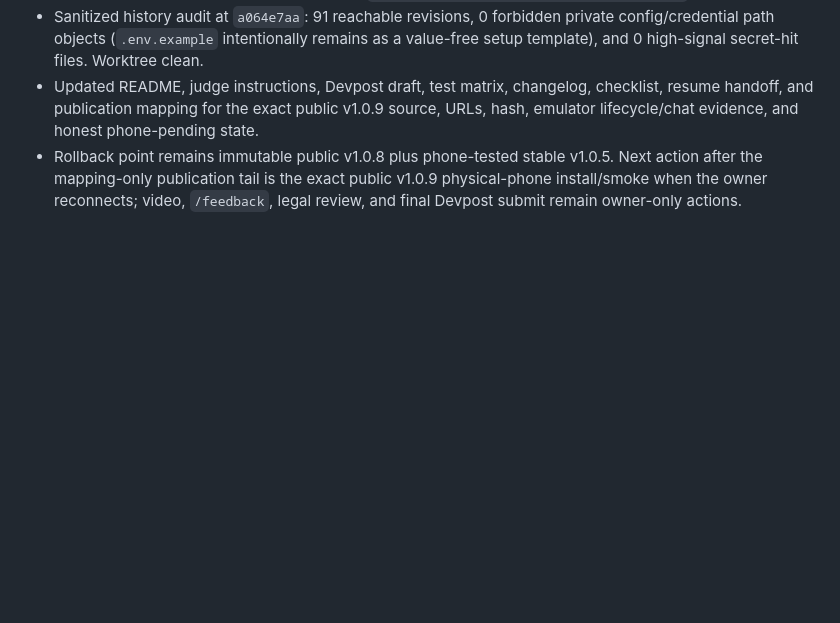
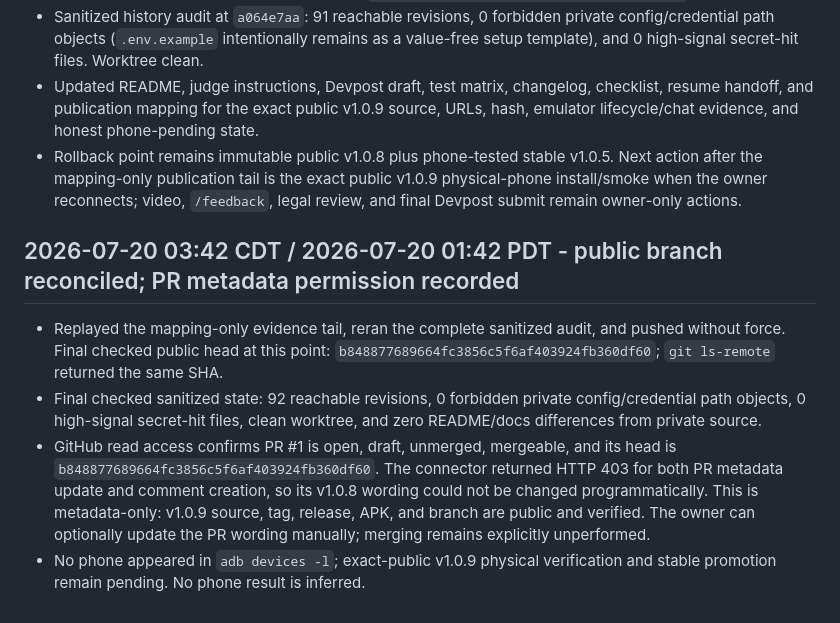
Before and after one commit to MoazGamalMohamed/fitareeaee-copilot, a Markdown page: docs/BUILD_WEEK_PROGRESS.md, the part around the change. Drawn GitHub-style; blank space fills up the shorter version.

Commit message:
docs(release): record final publication state

```diff
--- a/docs/BUILD_WEEK_PROGRESS.md
+++ b/docs/BUILD_WEEK_PROGRESS.md
@@ -2838,3 +2838,20 @@ Resume immediately after the owner follows `docs/OWNER_ACTIONS.md`; do not resta
   Next action after the mapping-only publication tail is the exact public v1.0.9
   physical-phone install/smoke when the owner reconnects; video, `/feedback`, legal
   review, and final Devpost submit remain owner-only actions.
+
+## 2026-07-20 03:42 CDT / 2026-07-20 01:42 PDT - public branch reconciled; PR metadata permission recorded
+
+- Replayed the mapping-only evidence tail, reran the complete sanitized audit, and
+  pushed without force. Final checked public head at this point:
+  `b848877689664fc3856c5f6af403924fb360df60`; `git ls-remote` returned the same SHA.
+- Final checked sanitized state: 92 reachable revisions, 0 forbidden private
+  config/credential path objects, 0 high-signal secret-hit files, clean worktree,
+  and zero README/docs differences from private source.
+- GitHub read access confirms PR #1 is open, draft, unmerged, mergeable, and its
+  head is `b848877689664fc3856c5f6af403924fb360df60`. The connector returned HTTP 403
+  for both PR metadata update and comment creation, so its v1.0.8 wording could not
+  be changed programmatically. This is metadata-only: v1.0.9 source, tag, release,
+  APK, and branch are public and verified. The owner can optionally update the PR
+  wording manually; merging remains explicitly unperformed.
+- No phone appeared in `adb devices -l`; exact-public v1.0.9 physical verification
+  and stable promotion remain pending. No phone result is inferred.
```
Also changed, not shown: docs/RESUME_HERE.md (+6 -0 lines).
